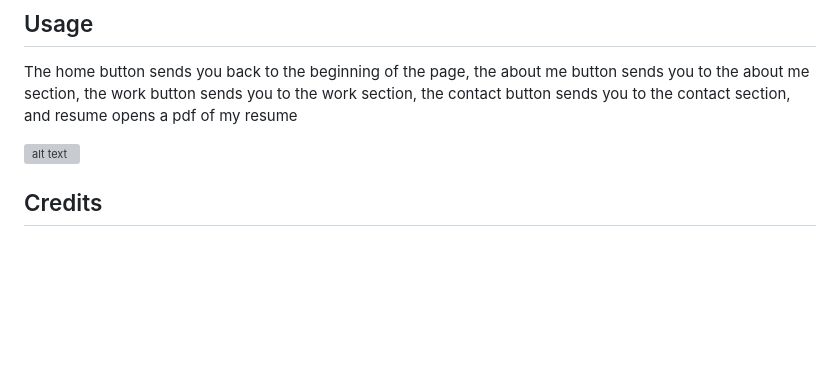
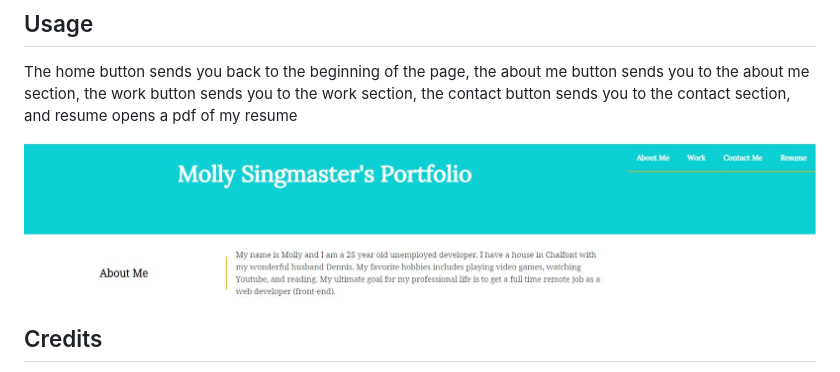
Before and after one commit to mollymoo002/H2-Portfolio, a Markdown page: README.md, the part around the change. Drawn GitHub-style; pictures changed too: assets/images/Capture.JPG (added); blank space fills up the shorter version; grey boxes are pictures that could not be loaded.

Commit message:
updated screenshot

```diff
--- a/README.md
+++ b/README.md
@@ -6,7 +6,7 @@ What are the steps required to install your project? Provide a step-by-step desc
 ## Usage
 The home button sends you back to the beginning of the page, the about me button sends you to the about me section, the work button sends you to the work section, the contact button sends you to the contact section, and resume opens a pdf of my resume
 
-   ![alt text](assets/images/Capture.png)
+   ![Screenshot](assets/images/Capture.JPG)
 
 ## Credits
 - https://www.w3schools.com/
```
Also changed, not shown: assets/images/Capture.PNG (deleted).
